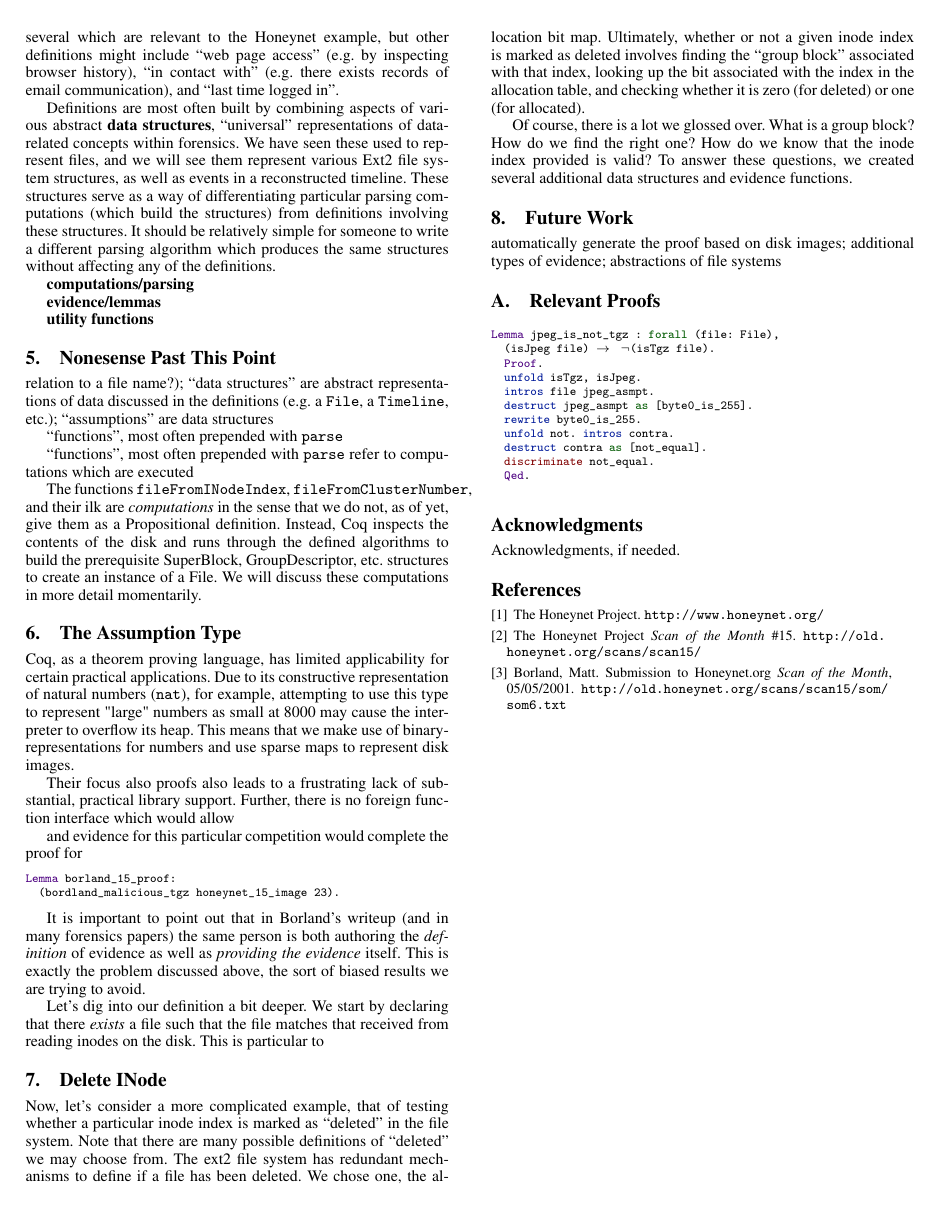
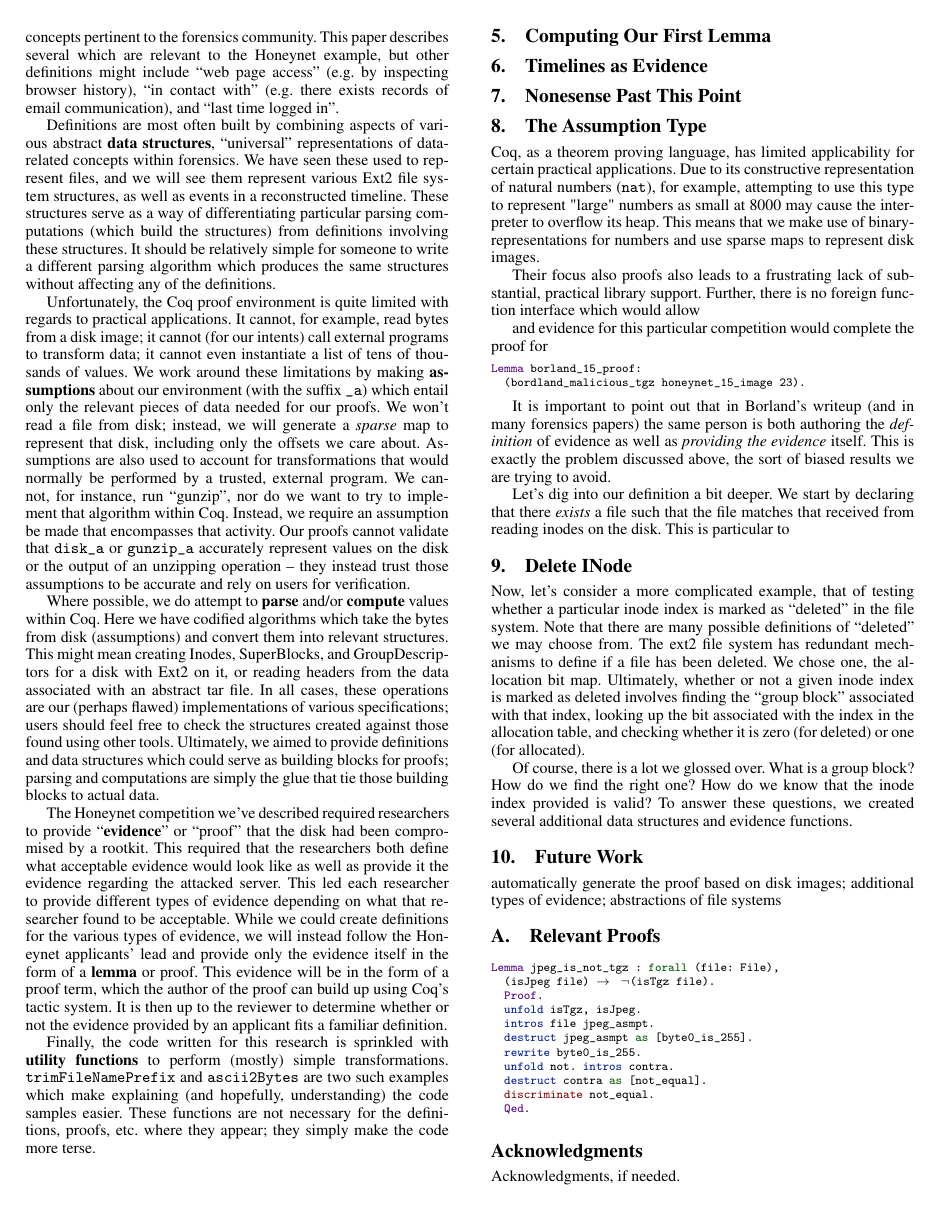
Before and after one commit to cmc333333/forensics-thesis, a LaTeX paper (formalized-forensics.tex): page 3 of 3 before the commit and page 3 of 4 after it. Compiled offline with pdfLaTeX; a missing font is replaced by an installed copy or a similar font.

Commit message:
Finish Lemmas, Computations, and Definitions section. Layout for remainder of the paper

```diff
--- a/formalized-forensics.tex
+++ b/formalized-forensics.tex
@@ -344,32 +345,60 @@ involving these structures. It should be relatively simple for someone to
 write a different parsing algorithm which produces the same structures without
 affecting any of the definitions.
 
-{\bf computations/parsing}
+Unfortunately, the Coq proof environment is quite limited with regards to
+practical applications. It cannot, for example, read bytes from a disk image;
+it cannot (for our intents) call external programs to transform data; it
+cannot even instantiate a list of tens of thousands of values. We work around
+these limitations by making {\bf assumptions} about our environment (with the
+suffix {\tt \_a}) which entail only the relevant pieces of data needed for our
+proofs. We won't read a file from disk; instead, we will generate a {\it
+sparse} map to represent that disk, including only the offsets we care about.
+Assumptions are also used to account for transformations that would normally
+be performed by a trusted, external program. We cannot, for instance, run
+``gunzip'', nor do we want to try to implement that algorithm within Coq.
+Instead, we require an assumption be made that encompasses that activity. Our
+proofs cannot validate that {\tt disk\_a} or {\tt gunzip\_a} accurately
+represent values on the disk or the output of an unzipping operation -- they
+instead trust those assumptions to be accurate and rely on users for
+verification.
 
-{\bf evidence/lemmas}
+Where possible, we do attempt to {\bf parse} and/or {\bf compute} values
+within Coq. Here we have codified algorithms which take the bytes from disk
+(assumptions) and convert them into relevant structures. This might mean
+creating Inodes, SuperBlocks, and GroupDescriptors for a disk with Ext2 on it,
+or reading headers from the data associated with an abstract tar file. In all
+cases, these operations are our (perhaps flawed) implementations of various
+specifications; users should feel free to check the structures created against
+those found using other tools. Ultimately, we aimed to provide definitions and
+data structures which could serve as building blocks for proofs; parsing and
+computations are simply the glue that tie those building blocks to actual
+data.
 
-{\bf utility functions}
+The Honeynet competition we've described required researchers to provide
+``{\bf evidence}'' or ``proof'' that the disk had been compromised by a
+rootkit. This required that the researchers both define what acceptable
+evidence would look like as well as provide it the evidence regarding the
+attacked server. This led each researcher to provide different types of
+evidence depending on what that researcher found to be acceptable. While we
+could create definitions for the various types of evidence, we will instead
+follow the Honeynet applicants' lead and provide only the evidence itself in
+the form of a {\bf lemma} or proof. This evidence will be in the form of a
+proof term, which the author of the proof can build up using Coq's tactic
+system. It is then up to the reviewer to determine whether or not the evidence
+provided by an applicant fits a familiar definition.
+
+Finally, the code written for this research is sprinkled with {\bf utility
+functions} to perform (mostly) simple transformations. {\tt
+trimFileNamePrefix} and {\tt ascii2Bytes} are two such examples which make
+explaining (and hopefully, understanding) the code samples easier. These
+functions are not necessary for the definitions, proofs, etc. where they
+appear; they simply make the code more terse.
+
+\section{Computing Our First Lemma}
+
+\section{Timelines as Evidence}
 
 \section{Nonesense Past This Point}
-
-relation to a file name?); ``data structures'' are abstract representations of
-data discussed in the definitions (e.g. a {\tt File}, a {\tt Timeline}, etc.);
-``assumptions'' are data structures
-
-``functions'', most often prepended with {\tt parse}
-
-``functions'', most often prepended with {\tt
-parse} refer to computations which are executed
-
-
-
-The functions {\tt fileFromINodeIndex}, {\tt fileFromClusterNumber}, and their
-ilk are {\it computations} in the sense that we do not, as of yet, give them
-as a Propositional definition. Instead, Coq inspects the contents of the disk
-and runs through the defined algorithms to build the prerequisite SuperBlock,
-GroupDescriptor, etc. structures to create an instance of a File. We will
-discuss these computations in more detail momentarily.
-
 
 \section{The Assumption Type}
 
```
Also changed, not shown: formalized-forensics.tex (7 more changed lines).
